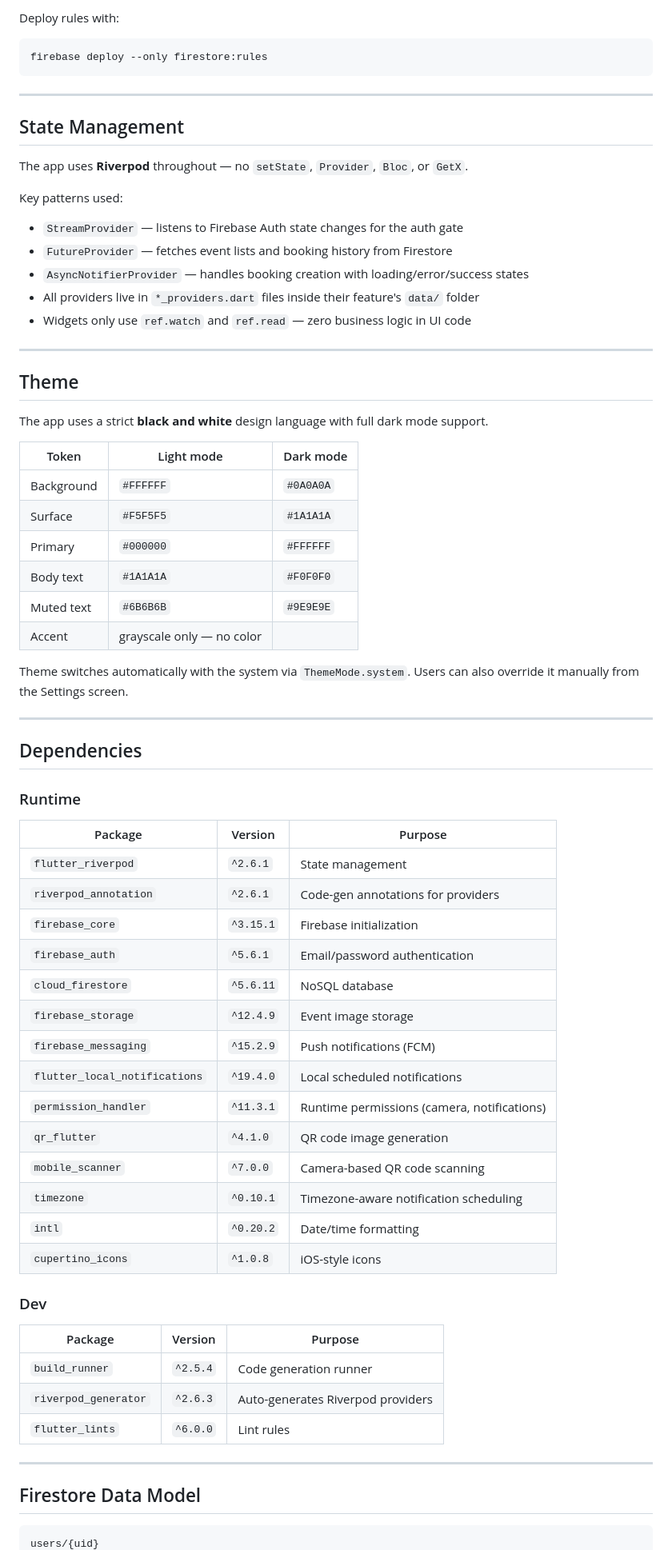
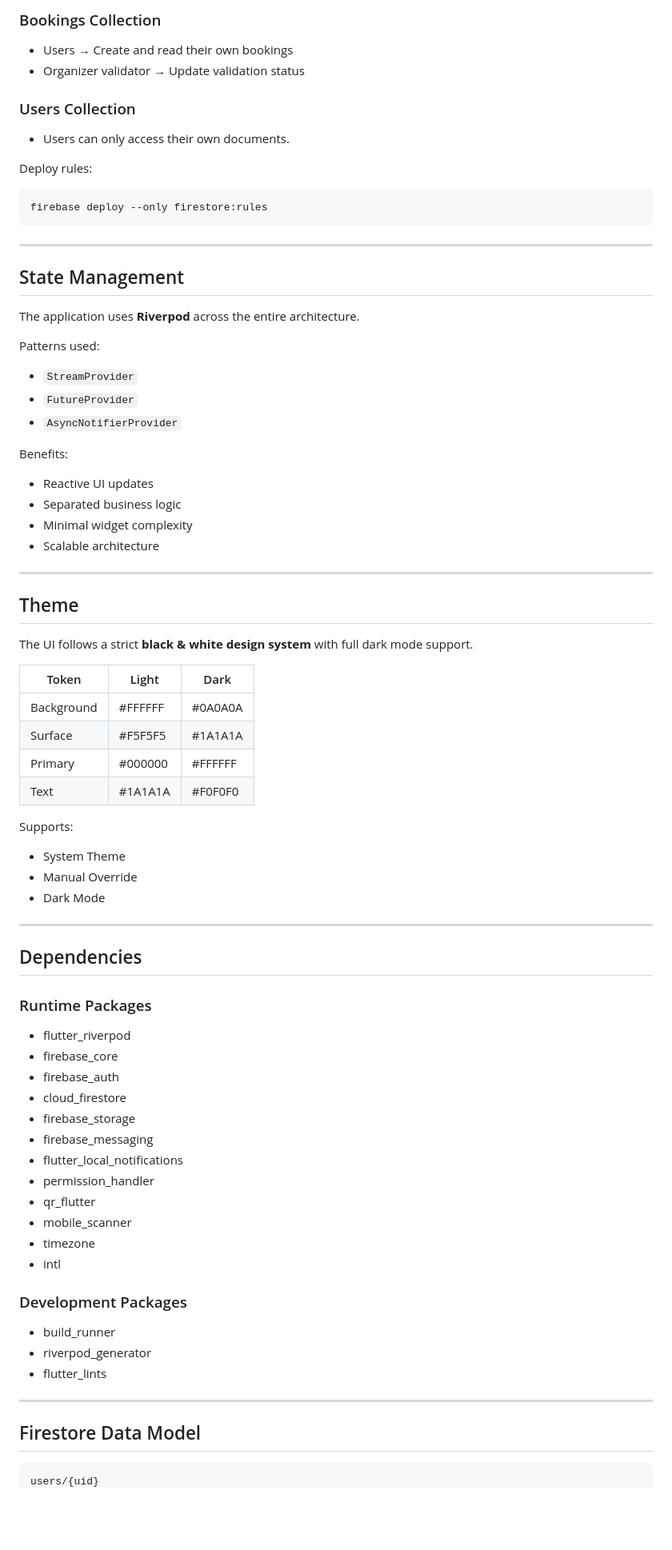
Before and after one commit to fallofffff/devent, a Markdown page: README.md, the part around one of its changes. Shown at 80% size. GitHub-like rendering; blank space fills up the shorter version.

````diff
--- a/README.md
+++ b/README.md
@@ -204,5 +246,12 @@ The `firestore.rules` file in the repo enforces the following access model:
 
-Deploy rules with:
+### Bookings Collection
+- Users → Create and read their own bookings
+- Organizer validator → Update validation status
+
+### Users Collection
+- Users can only access their own documents.
+
+Deploy rules:
 
 ```bash
 firebase deploy --only firestore:rules
@@ -212,67 +261,68 @@ firebase deploy --only firestore:rules
 
 ## State Management
 
-The app uses **Riverpod** throughout — no `setState`, `Provider`, `Bloc`, or `GetX`.
+The application uses **Riverpod** across the entire architecture.
 
-Key patterns used:
+Patterns used:
 
-- `StreamProvider` — listens to Firebase Auth state changes for the auth gate
-- `FutureProvider` — fetches event lists and booking history from Firestore
-- `AsyncNotifierProvider` — handles booking creation with loading/error/success states
-- All providers live in `*_providers.dart` files inside their feature's `data/` folder
-- Widgets only use `ref.watch` and `ref.read` — zero business logic in UI code
+- `StreamProvider`
+- `FutureProvider`
+- `AsyncNotifierProvider`
+
+Benefits:
+
+- Reactive UI updates
+- Separated business logic
+- Minimal widget complexity
+- Scalable architecture
 
 ---
 
 ## Theme
 
-The app uses a strict **black and white** design language with full dark mode support.
+The UI follows a strict **black & white design system** with full dark mode support.
 
-| Token | Light mode | Dark mode |
-|---|---|---|
-| Background | `#FFFFFF` | `#0A0A0A` |
-| Surface | `#F5F5F5` | `#1A1A1A` |
-| Primary | `#000000` | `#FFFFFF` |
-| Body text | `#1A1A1A` | `#F0F0F0` |
-| Muted text | `#6B6B6B` | `#9E9E9E` |
-| Accent | grayscale only — no color | |
+| Token | Light | Dark |
+|-------|-------|------|
+| Background | #FFFFFF | #0A0A0A |
+| Surface | #F5F5F5 | #1A1A1A |
+| Primary | #000000 | #FFFFFF |
+| Text | #1A1A1A | #F0F0F0 |
 
-Theme switches automatically with the system via `ThemeMode.system`. Users can also override it manually from the Settings screen.
+Supports:
+
+- System Theme
+- Manual Override
+- Dark Mode
 
 ---
 
 ## Dependencies
 
-### Runtime
+### Runtime Packages
 
-| Package | Version | Purpose |
-|---|---|---|
-| `flutter_riverpod` | `^2.6.1` | State management |
-| `riverpod_annotation` | `^2.6.1` | Code-gen annotations for providers |
-| `firebase_core` | `^3.15.1` | Firebase initialization |
-| `firebase_auth` | `^5.6.1` | Email/password authentication |
-| `cloud_firestore` | `^5.6.11` | NoSQL database |
-| `firebase_storage` | `^12.4.9` | Event image storage |
-| `firebase_messaging` | `^15.2.9` | Push notifications (FCM) |
-| `flutter_local_notifications` | `^19.4.0` | Local scheduled notifications |
-| `permission_handler` | `^11.3.1` | Runtime permissions (camera, notifications) |
-| `qr_flutter` | `^4.1.0` | QR code image generation |
-| `mobile_scanner` | `^7.0.0` | Camera-based QR code scanning |
-| `timezone` | `^0.10.1` | Timezone-aware notification scheduling |
-| `intl` | `^0.20.2` | Date/time formatting |
-| `cupertino_icons` | `^1.0.8` | iOS-style icons |
+- flutter_riverpod
+- firebase_core
+- firebase_auth
+- cloud_firestore
+- firebase_storage
+- firebase_messaging
+- flutter_local_notifications
+- permission_handler
+- qr_flutter
+- mobile_scanner
+- timezone
+- intl
 
-### Dev
+### Development Packages
 
-| Package | Version | Purpose |
-|---|---|---|
-| `build_runner` | `^2.5.4` | Code generation runner |
-| `riverpod_generator` | `^2.6.3` | Auto-generates Riverpod providers |
-| `flutter_lints` | `^6.0.0` | Lint rules |
+- build_runner
+- riverpod_generator
+- flutter_lints
 
 ---
 
 ## Firestore Data Model
 
-```
+```plaintext
 users/{uid}
````
Also changed, not shown: other parts of README.md (+163 -113 lines).
